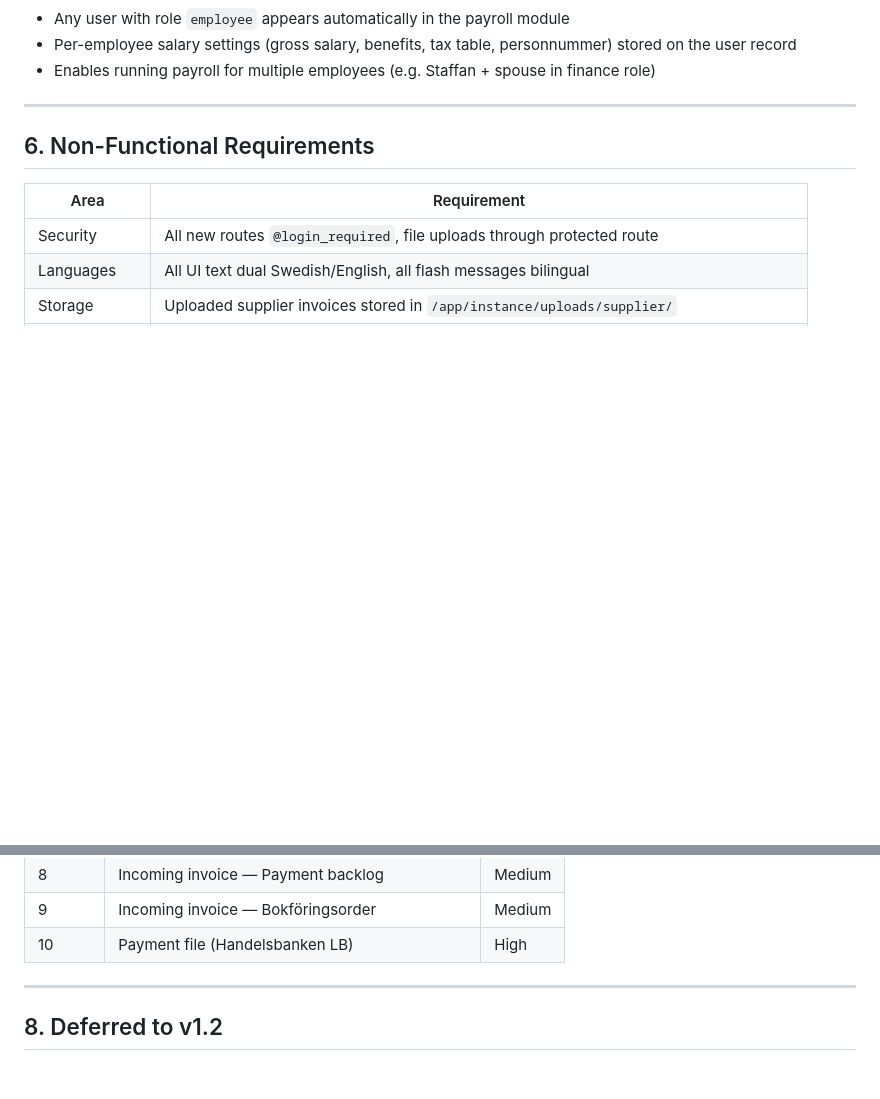
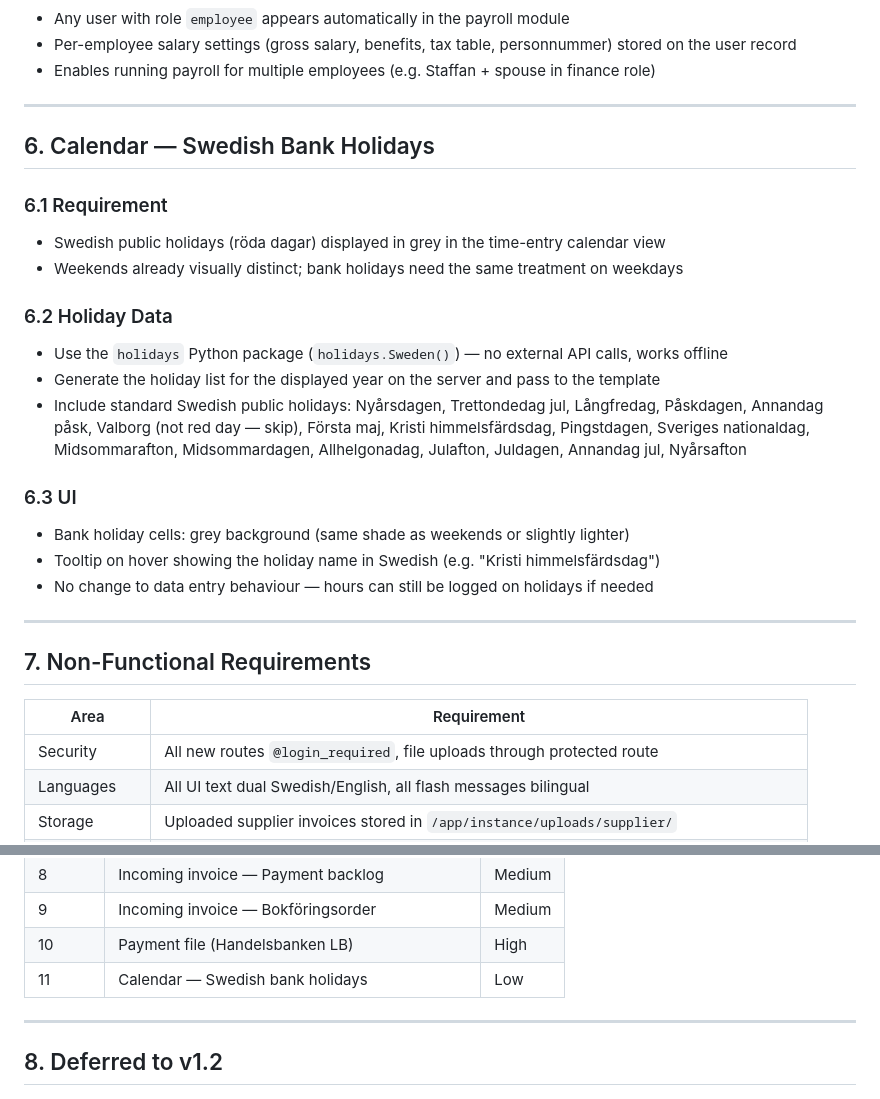
Before and after one commit to Staffolainen/onedesk, a Markdown page: docs/requirements_v1.1.md, 2 parts joined by grey strips. GitHub-like rendering; blank space fills up the shorter version.

Commit message:
docs: add Swedish bank holidays to calendar requirements
Grey cells on public holidays (röda dagar) using the holidays Python
package. Tooltip shows holiday name in Swedish.

Co-Authored-By: Claude Sonnet 4.6 <noreply@anthropic.com>

```diff
--- a/docs/requirements_v1.1.md
+++ b/docs/requirements_v1.1.md
@@ -223,7 +223,26 @@ Replace the current single shared password with individual named user accounts.
 
 ---
 
-## 6. Non-Functional Requirements
+## 6. Calendar — Swedish Bank Holidays
+
+### 6.1 Requirement
+- Swedish public holidays (röda dagar) displayed in grey in the time-entry calendar view
+- Weekends already visually distinct; bank holidays need the same treatment on weekdays
+
+### 6.2 Holiday Data
+- Use the `holidays` Python package (`holidays.Sweden()`) — no external API calls, works offline
+- Generate the holiday list for the displayed year on the server and pass to the template
+- Include standard Swedish public holidays: Nyårsdagen, Trettondedag jul, Långfredag, Påskdagen, Annandag påsk, Valborg (not red day — skip), Första maj, Kristi himmelsfärdsdag, Pingstdagen, Sveriges nationaldag, Midsommarafton, Midsommardagen, Allhelgonadag, Julafton, Juldagen, Annandag jul, Nyårsafton
+
+### 6.3 UI
+- Bank holiday cells: grey background (same shade as weekends or slightly lighter)
+- Tooltip on hover showing the holiday name in Swedish (e.g. "Kristi himmelsfärdsdag")
+- No change to data entry behaviour — hours can still be logged on holidays if needed
+
+---
+
+## 7. Non-Functional Requirements
+
 
 | Area | Requirement |
 |---|---|
@@ -250,6 +269,7 @@ Replace the current single shared password with individual named user accounts.
 | 8 | Incoming invoice — Payment backlog | Medium |
 | 9 | Incoming invoice — Bokföringsorder | Medium |
 | 10 | Payment file (Handelsbanken LB) | High |
+| 11 | Calendar — Swedish bank holidays | Low |
 
 ---
 
```
